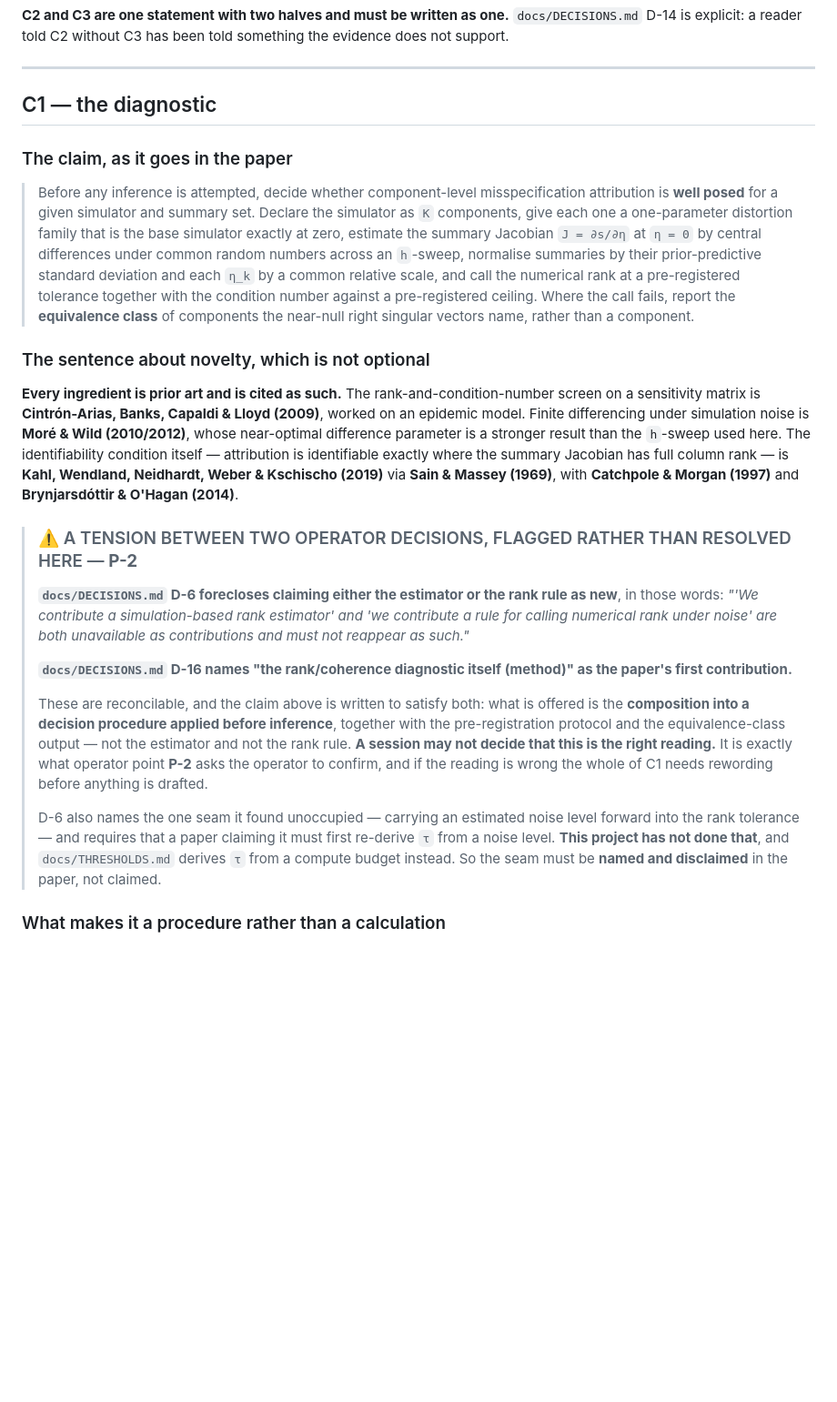
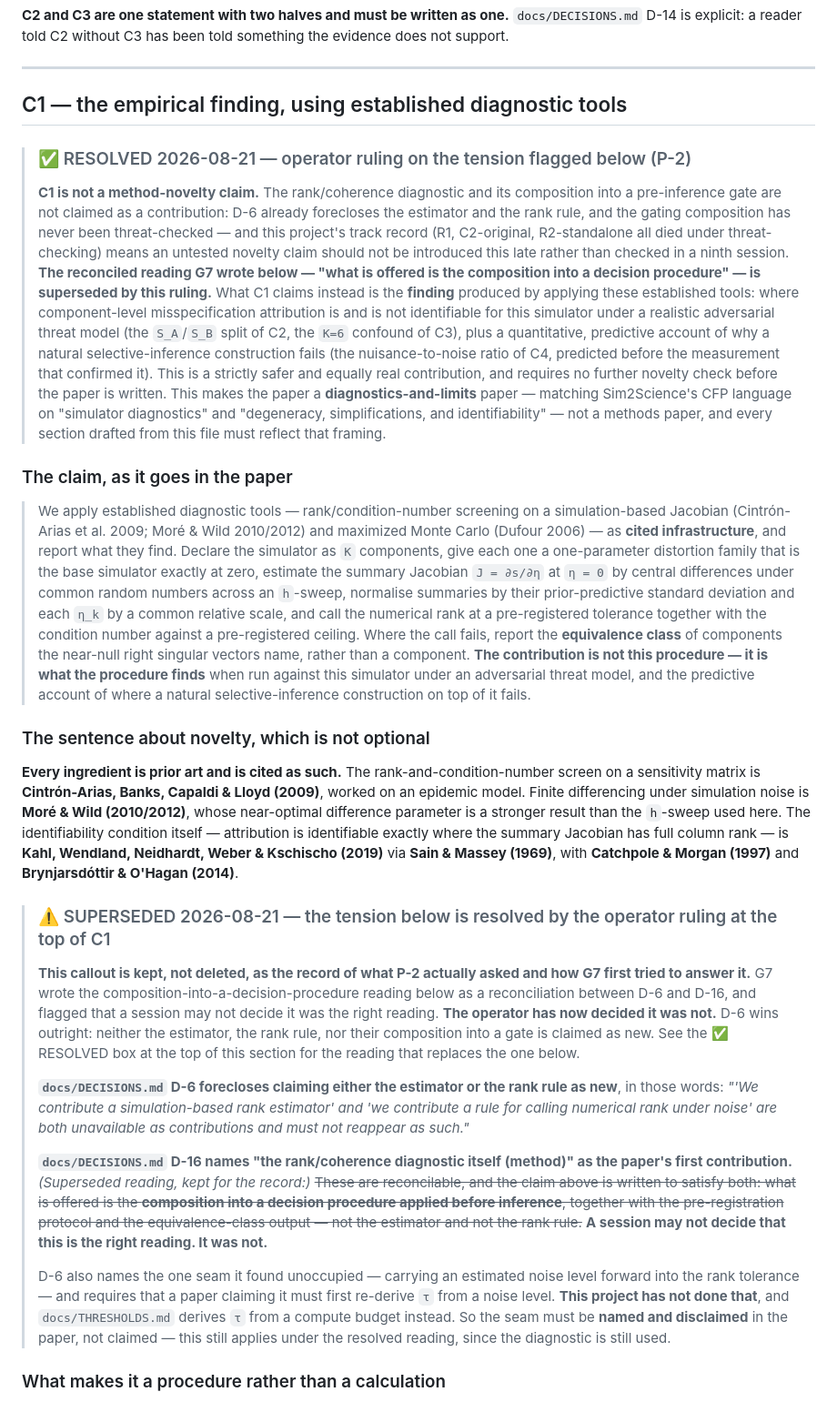
Before and after one commit to pa1aash/Sim-Attrib, a Markdown page: audit/FINAL_CLAIMS.md, the part around one of its changes. Shown at 91% size. Drawn GitHub-style; blank space fills up the shorter version.

Commit message:
Amend C1 per operator ruling: case-study finding, not method novelty
D-6 wins outright over the G7 reconciliation attempt. The rank/coherence
diagnostic and its composition into a gate are not claimed as new; C1 is
reworded as the empirical finding those established tools produce, under
an adversarial threat model this project's own track record earned the
right to insist on checking before claiming otherwise.

```diff
--- a/audit/FINAL_CLAIMS.md
+++ b/audit/FINAL_CLAIMS.md
@@ -31,19 +31,42 @@ support.
 
 ---
 
-## C1 — the diagnostic
+## C1 — the empirical finding, using established diagnostic tools
+
+> ### ✅ RESOLVED 2026-08-21 — operator ruling on the tension flagged below (P-2)
+>
+> **C1 is not a method-novelty claim.** The rank/coherence diagnostic and its composition into
+> a pre-inference gate are not claimed as a contribution: D-6 already forecloses the estimator
+> and the rank rule, and the gating composition has never been threat-checked — and this
+> project's track record (R1, C2-original, R2-standalone all died under threat-checking) means
+> an untested novelty claim should not be introduced this late rather than checked in a ninth
+> session. **The reconciled reading G7 wrote below — "what is offered is the composition into a
+> decision procedure" — is superseded by this ruling.** What C1 claims instead is the **finding**
+> produced by applying these established tools: where component-level misspecification
+> attribution is and is not identifiable for this simulator under a realistic adversarial threat
+> model (the `S_A`/`S_B` split of C2, the `K=6` confound of C3), plus a quantitative, predictive
+> account of why a natural selective-inference construction fails (the nuisance-to-noise ratio
+> of C4, predicted before the measurement that confirmed it). This is a strictly safer and
+> equally real contribution, and requires no further novelty check before the paper is written.
+> This makes the paper a **diagnostics-and-limits** paper — matching Sim2Science's CFP language
+> on "simulator diagnostics" and "degeneracy, simplifications, and identifiability" — not a
+> methods paper, and every section drafted from this file must reflect that framing.
 
 ### The claim, as it goes in the paper
 
-> Before any inference is attempted, decide whether component-level misspecification
-> attribution is **well posed** for a given simulator and summary set. Declare the simulator
-> as `K` components, give each one a one-parameter distortion family that is the base
-> simulator exactly at zero, estimate the summary Jacobian `J = ∂s/∂η` at `η = 0` by central
-> differences under common random numbers across an `h`-sweep, normalise summaries by their
-> prior-predictive standard deviation and each `η_k` by a common relative scale, and call the
-> numerical rank at a pre-registered tolerance together with the condition number against a
-> pre-registered ceiling. Where the call fails, report the **equivalence class** of components
-> the near-null right singular vectors name, rather than a component.
+> We apply established diagnostic tools — rank/condition-number screening on a simulation-based
+> Jacobian (Cintrón-Arias et al. 2009; Moré & Wild 2010/2012) and maximized Monte Carlo (Dufour
+> 2006) — as **cited infrastructure**, and report what they find. Declare the simulator as `K`
+> components, give each one a one-parameter distortion family that is the base simulator exactly
+> at zero, estimate the summary Jacobian `J = ∂s/∂η` at `η = 0` by central differences under
+> common random numbers across an `h`-sweep, normalise summaries by their prior-predictive
+> standard deviation and each `η_k` by a common relative scale, and call the numerical rank at a
+> pre-registered tolerance together with the condition number against a pre-registered ceiling.
+> Where the call fails, report the **equivalence class** of components the near-null right
+> singular vectors name, rather than a component. **The contribution is not this procedure — it
+> is what the procedure finds** when run against this simulator under an adversarial threat
+> model, and the predictive account of where a natural selective-inference construction on top
+> of it fails.
 
 ### The sentence about novelty, which is not optional
 
@@ -56,7 +79,14 @@ Jacobian has full column rank — is **Kahl, Wendland, Neidhardt, Weber & Kschis
 **Sain & Massey (1969)**, with **Catchpole & Morgan (1997)** and **Brynjarsdóttir & O'Hagan
 (2014)**.
 
-> ### ⚠️ A TENSION BETWEEN TWO OPERATOR DECISIONS, FLAGGED RATHER THAN RESOLVED HERE — **P-2**
+> ### ⚠️ SUPERSEDED 2026-08-21 — the tension below is resolved by the operator ruling at the top of C1
+>
+> **This callout is kept, not deleted, as the record of what P-2 actually asked and how G7 first
+> tried to answer it.** G7 wrote the composition-into-a-decision-procedure reading below as a
+> reconciliation between D-6 and D-16, and flagged that a session may not decide it was the right
+> reading. **The operator has now decided it was not.** D-6 wins outright: neither the estimator,
+> the rank rule, nor their composition into a gate is claimed as new. See the ✅ RESOLVED box at
+> the top of this section for the reading that replaces the one below.
 >
 > **`docs/DECISIONS.md` D-6 forecloses claiming either the estimator or the rank rule as new**,
 > in those words: *"'We contribute a simulation-based rank estimator' and 'we contribute a rule
@@ -64,20 +94,17 @@ Jacobian has full column rank — is **Kahl, Wendland, Neidhardt, Weber & Kschis
 > reappear as such."*
 >
 > **`docs/DECISIONS.md` D-16 names "the rank/coherence diagnostic itself (method)" as the
-> paper's first contribution.**
->
-> These are reconcilable, and the claim above is written to satisfy both: what is offered is
-> the **composition into a decision procedure applied before inference**, together with the
+> paper's first contribution.** *(Superseded reading, kept for the record:)* ~~These are
+> reconcilable, and the claim above is written to satisfy both: what is offered is the
+> **composition into a decision procedure applied before inference**, together with the
 > pre-registration protocol and the equivalence-class output — not the estimator and not the
-> rank rule. **A session may not decide that this is the right reading.** It is exactly what
-> operator point **P-2** asks the operator to confirm, and if the reading is wrong the whole of
-> C1 needs rewording before anything is drafted.
+> rank rule.~~ **A session may not decide that this is the right reading. It was not.**
 >
 > D-6 also names the one seam it found unoccupied — carrying an estimated noise level forward
 > into the rank tolerance — and requires that a paper claiming it must first re-derive `τ` from
 > a noise level. **This project has not done that**, and `docs/THRESHOLDS.md` derives `τ` from
 > a compute budget instead. So the seam must be **named and disclaimed** in the paper, not
-> claimed.
+> claimed — this still applies under the resolved reading, since the diagnostic is still used.
 
 ### What makes it a procedure rather than a calculation
 
```
Also changed, not shown: other parts of audit/FINAL_CLAIMS.md (+1 -1 lines).
